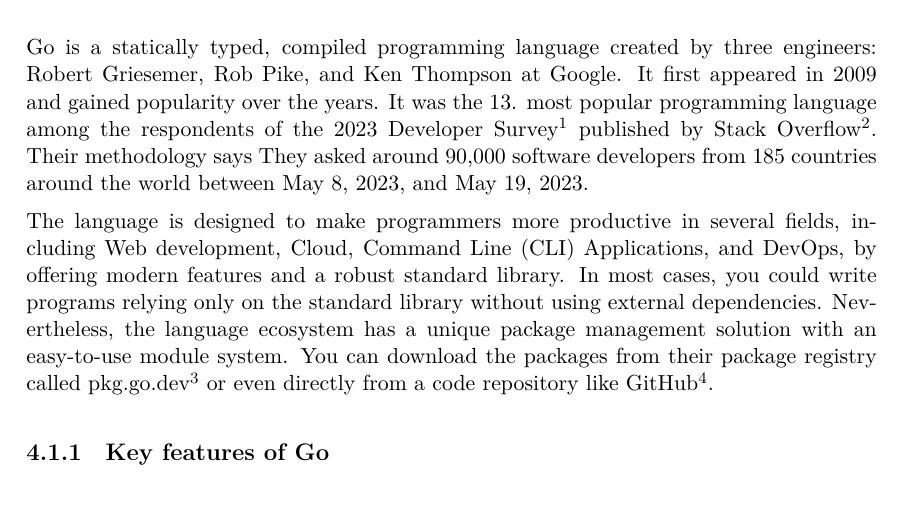
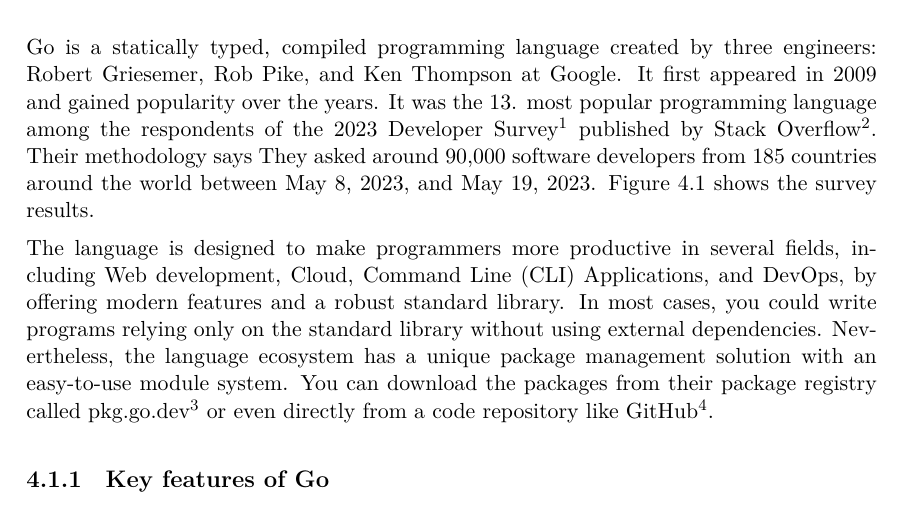
Before and after one commit to tuku13/bme-masters-thesis, a LaTeX thesis (thesis.tex, which reads chapters/technologies.tex): part of page 23 of 79, cut so that both start at the same text. Compiled offline with XeLaTeX.

Commit message:
Link stackoverflow survey to text

```diff
--- a/chapters/technologies.tex
+++ b/chapters/technologies.tex
@@ -3,12 +3,13 @@
 This chapter details the essential web technologies used to create the platforms. It starts by introducing Go and then continues with the Echo framework. It also shows the database libraries (SQLx and SQLC) used in the backend and templating language templ. Finally, it finishes by describing HTMX, the unique framework library.
 
 \section{Go}
-Go is a statically typed, compiled programming language created by three engineers: Robert Griesemer, Rob Pike, and Ken Thompson at Google. It first appeared in 2009 and gained popularity over the years. It was the 13. most popular programming language among the respondents of the 2023 Developer Survey\footnote{https://survey.stackoverflow.co/2023/} published by Stack Overflow\footnote{https://stackoverflow.com/}. Their methodology says They asked around 90,000 software developers from 185 countries around the world between May 8, 2023, and May 19, 2023.
+Go is a statically typed, compiled programming language created by three engineers: Robert Griesemer, Rob Pike, and Ken Thompson at Google. It first appeared in 2009 and gained popularity over the years. It was the 13. most popular programming language among the respondents of the 2023 Developer Survey\footnote{https://survey.stackoverflow.co/2023/} published by Stack Overflow\footnote{https://stackoverflow.com/}. Their methodology says They asked around 90,000 software developers from 185 countries around the world between May 8, 2023, and May 19, 2023. Figure~\ref{fig:go-stackoverflow} shows the survey results.
 
 \begin{figure}
     \centering
     \includegraphics[width=160mm, keepaspectratio]{figures/go-stack-overflow.png}
     \caption{Most popular programming languages - 2023 Developer Survey by Stack Overflow}
+    \label{fig:go-stackoverflow}
 \end{figure}
 
 The language is designed to make programmers more productive in several fields, including  Web development, Cloud, Command Line (CLI) Applications, and DevOps, by offering modern features and a robust standard library. In most cases, you could write programs relying only on the standard library without using external dependencies. Nevertheless, the language ecosystem has a unique package management solution with an easy-to-use module system. You can download the packages from their package registry called pkg.go.dev\footnote{https://pkg.go.dev/} or even directly from a code repository like GitHub\footnote{https://github.com/}.
```
